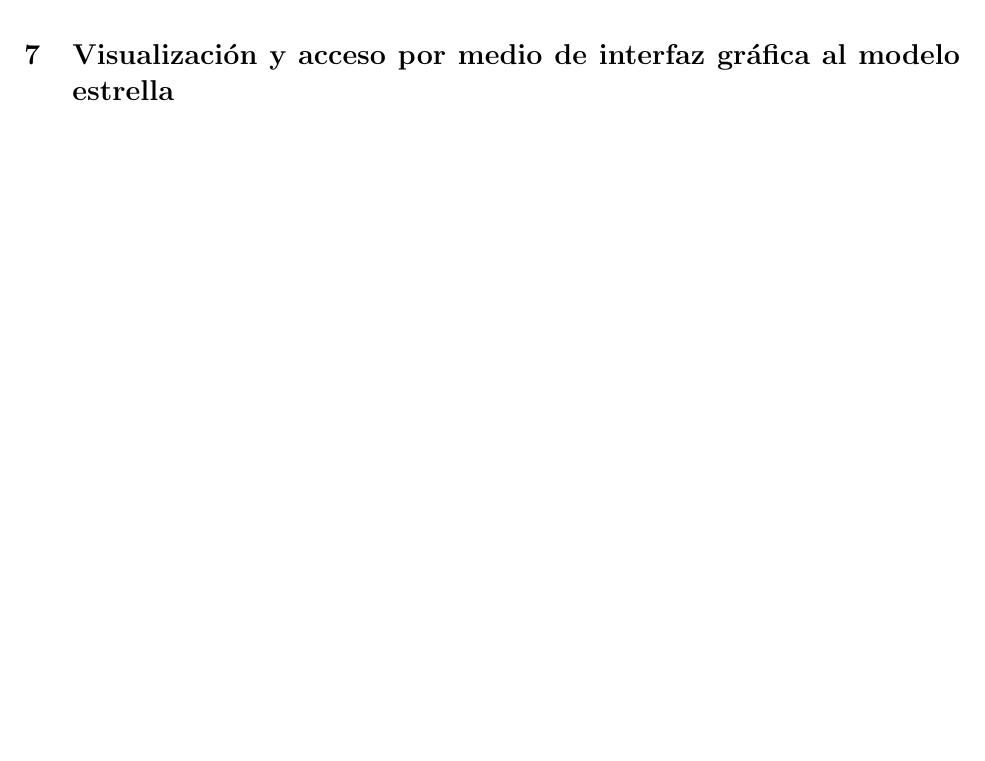
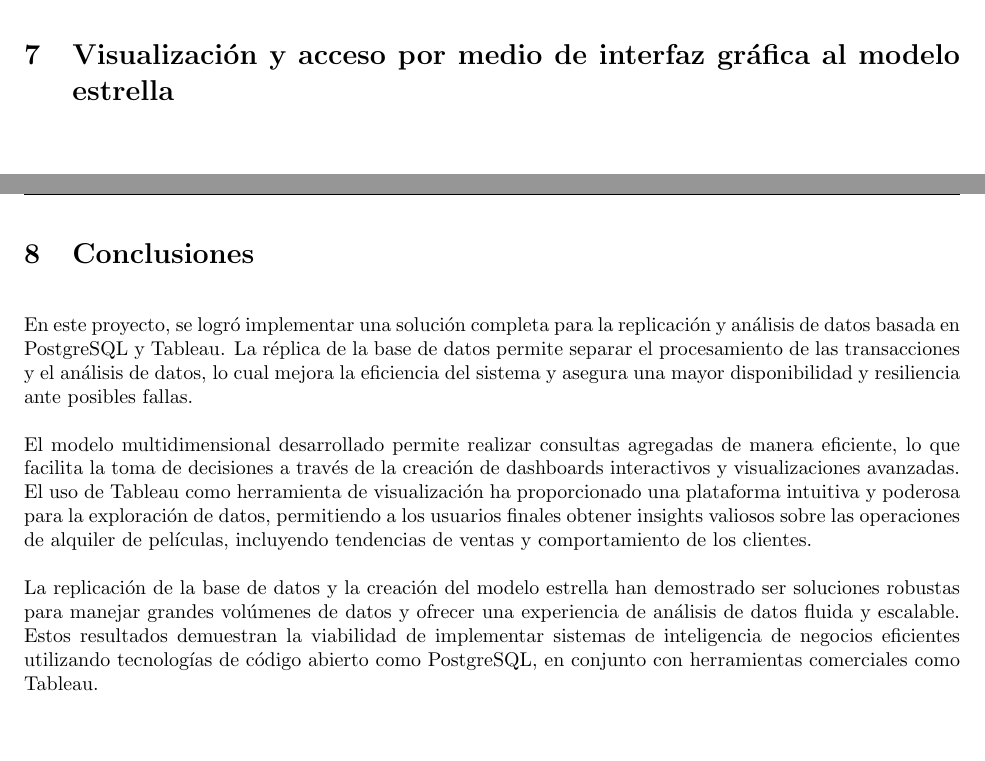
Before and after one commit to FabsCR/dvd-rental, a LaTeX document (docs/main.tex): part of page 32 of 32 before the commit and two parts of pages 32 and 33 of 34 after it, the two joined at a grey line, cut so that both start at the same text. Compiled offline with pdfLaTeX.

Commit message:
docs: add references and conclusions to the documentation

```diff
--- a/docs/main.tex
+++ b/docs/main.tex
@@ -906,4 +906,14 @@ LIMIT 10;
 \section{Visualización y acceso por medio de interfaz gráfica al modelo estrella}
 
 % TODO: AGREGAR ESTA ULTIMA PARTE DE LA DOCUMENTACION
-% AGREGAR REFERENCIAS Y LISTO :)
+
+\newpage
+\section{Conclusiones}
+
+En este proyecto, se logró implementar una solución completa para la replicación y análisis de datos basada en PostgreSQL y Tableau. La réplica de la base de datos permite separar el procesamiento de las transacciones y el análisis de datos, lo cual mejora la eficiencia del sistema y asegura una mayor disponibilidad y resiliencia ante posibles fallas.
+
+El modelo multidimensional desarrollado permite realizar consultas agregadas de manera eficiente, lo que facilita la toma de decisiones a través de la creación de dashboards interactivos y visualizaciones avanzadas. El uso de Tableau como herramienta de visualización ha proporcionado una plataforma intuitiva y poderosa para la exploración de datos, permitiendo a los usuarios finales obtener insights valiosos sobre las operaciones de alquiler de películas, incluyendo tendencias de ventas y comportamiento de los clientes.
+
+La replicación de la base de datos y la creación del modelo estrella han demostrado ser soluciones robustas para manejar grandes volúmenes de datos y ofrecer una experiencia de análisis de datos fluida y escalable. Estos resultados demuestran la viabilidad de implementar sistemas de inteligencia de negocios eficientes utilizando tecnologías de código abierto como PostgreSQL, en conjunto con herramientas comerciales como Tableau.
+
+\newpage
```
Also changed, not shown: docs/main.pdf, docs/main.tex (10 more changed lines).
